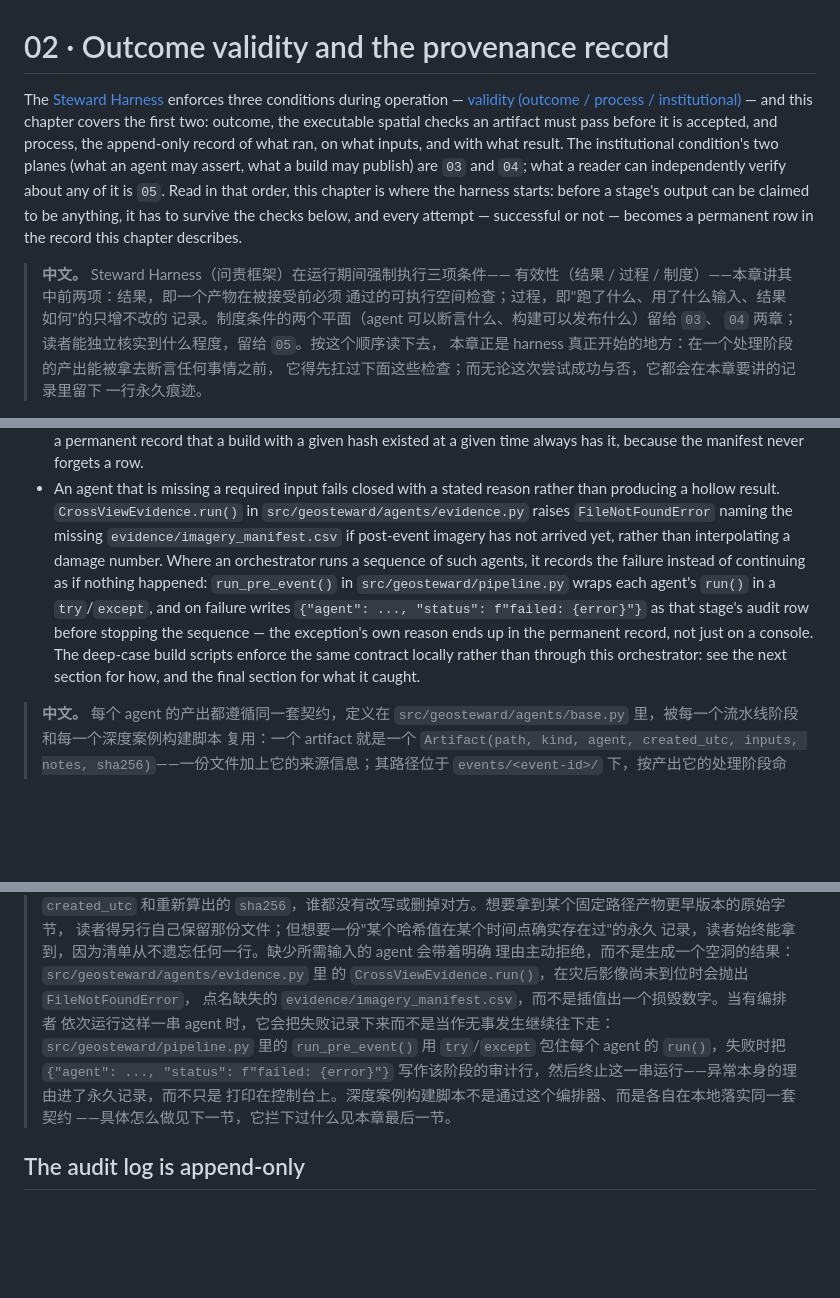
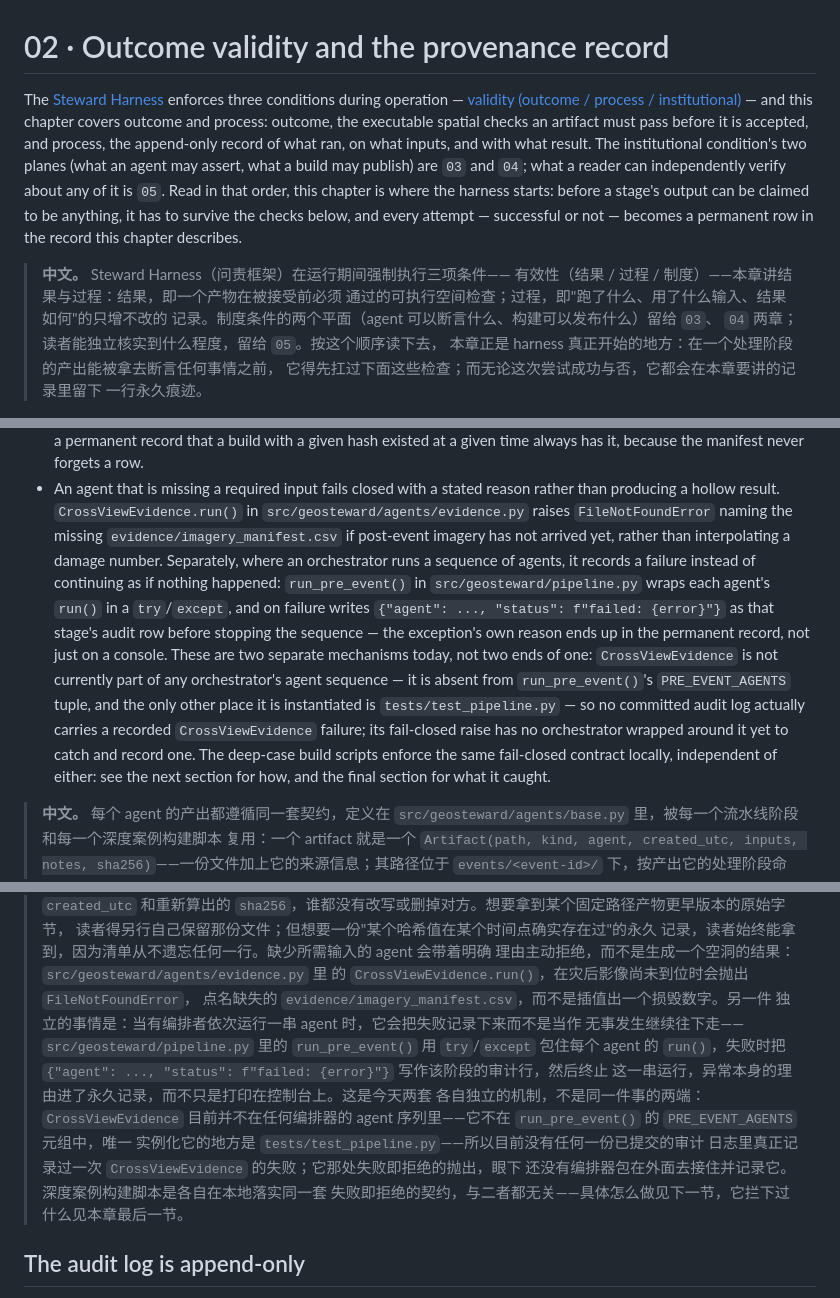
Before and after one commit to rayford295/ray-resilience, a Markdown page: docs/manual/02-harness-outcome-audit.md, 3 parts joined by grey strips. Drawn GitHub-style; blank space fills up the shorter version.

Commit message:
docs(manual): scope out CrossViewEvidence from run_pre_event's audit trail; name conditions instead of numbering

```diff
--- a/docs/manual/02-harness-outcome-audit.md
+++ b/docs/manual/02-harness-outcome-audit.md
@@ -2,9 +2,10 @@
 
 The [Steward Harness](12-glossary.md) enforces three conditions during
 operation — [validity (outcome / process / institutional)](12-glossary.md) —
-and this chapter covers the first two: outcome, the executable spatial
-checks an artifact must pass before it is accepted, and process, the
-append-only record of what ran, on what inputs, and with what result. The
+and this chapter covers outcome and process: outcome, the executable
+spatial checks an artifact must pass before it is accepted, and process,
+the append-only record of what ran, on what inputs, and with what result.
+The
 institutional condition's two planes (what an agent may assert, what a build
 may publish) are `03` and `04`; what a reader can independently verify about
 any of it is `05`. Read in that order, this chapter is where the harness
@@ -13,7 +14,7 @@ survive the checks below, and every attempt — successful or not — becomes a
 permanent row in the record this chapter describes.
 
 > **中文。** Steward Harness（问责框架）在运行期间强制执行三项条件——
-> 有效性（结果 / 过程 / 制度）——本章讲其中前两项：结果，即一个产物在被接受前必须
+> 有效性（结果 / 过程 / 制度）——本章讲结果与过程：结果，即一个产物在被接受前必须
 > 通过的可执行空间检查；过程，即"跑了什么、用了什么输入、结果如何"的只增不改的
 > 记录。制度条件的两个平面（agent 可以断言什么、构建可以发布什么）留给 `03`、
 > `04` 两章；读者能独立核实到什么程度，留给 `05`。按这个顺序读下去，
@@ -121,16 +122,23 @@ deep-case build script:
   reason rather than producing a hollow result. `CrossViewEvidence.run()`
   in `src/geosteward/agents/evidence.py` raises `FileNotFoundError` naming
   the missing `evidence/imagery_manifest.csv` if post-event imagery has not
-  arrived yet, rather than interpolating a damage number. Where an
-  orchestrator runs a sequence of such agents, it records the failure
-  instead of continuing as if nothing happened:
-  `run_pre_event()` in `src/geosteward/pipeline.py` wraps each agent's
-  `run()` in a `try`/`except`, and on failure writes
+  arrived yet, rather than interpolating a damage number. Separately, where
+  an orchestrator runs a sequence of agents, it records a failure instead of
+  continuing as if nothing happened: `run_pre_event()` in
+  `src/geosteward/pipeline.py` wraps each agent's `run()` in a
+  `try`/`except`, and on failure writes
   `{"agent": ..., "status": f"failed: {error}"}` as that stage's audit row
   before stopping the sequence — the exception's own reason ends up in the
-  permanent record, not just on a console. The deep-case build scripts
-  enforce the same contract locally rather than through this orchestrator:
-  see the next section for how, and the final section for what it caught.
+  permanent record, not just on a console. These are two separate
+  mechanisms today, not two ends of one: `CrossViewEvidence` is not
+  currently part of any orchestrator's agent sequence — it is absent from
+  `run_pre_event()`'s `PRE_EVENT_AGENTS` tuple, and the only other place it
+  is instantiated is `tests/test_pipeline.py` — so no committed audit log
+  actually carries a recorded `CrossViewEvidence` failure; its fail-closed
+  raise has no orchestrator wrapped around it yet to catch and record one.
+  The deep-case build scripts enforce the same fail-closed contract
+  locally, independent of either: see the next section for how, and the
+  final section for what it caught.
 
 > **中文。** 每个 agent 的产出都遵循同一套契约，定义在
 > `src/geosteward/agents/base.py` 里，被每一个流水线阶段和每一个深度案例构建脚本
@@ -160,13 +168,18 @@ deep-case build script:
 > 记录，读者始终能拿到，因为清单从不遗忘任何一行。缺少所需输入的 agent 会带着明确
 > 理由主动拒绝，而不是生成一个空洞的结果：`src/geosteward/agents/evidence.py` 里
 > 的 `CrossViewEvidence.run()`，在灾后影像尚未到位时会抛出 `FileNotFoundError`，
-> 点名缺失的 `evidence/imagery_manifest.csv`，而不是插值出一个损毁数字。当有编排者
-> 依次运行这样一串 agent 时，它会把失败记录下来而不是当作无事发生继续往下走：
-> `src/geosteward/pipeline.py` 里的 `run_pre_event()` 用 `try`/`except` 包住每个
-> agent 的 `run()`，失败时把 `{"agent": ..., "status": f"failed: {error}"}`
-> 写作该阶段的审计行，然后终止这一串运行——异常本身的理由进了永久记录，而不只是
-> 打印在控制台上。深度案例构建脚本不是通过这个编排器、而是各自在本地落实同一套契约
-> ——具体怎么做见下一节，它拦下过什么见本章最后一节。
+> 点名缺失的 `evidence/imagery_manifest.csv`，而不是插值出一个损毁数字。另一件
+> 独立的事情是：当有编排者依次运行一串 agent 时，它会把失败记录下来而不是当作
+> 无事发生继续往下走——`src/geosteward/pipeline.py` 里的 `run_pre_event()` 用
+> `try`/`except` 包住每个 agent 的 `run()`，失败时把
+> `{"agent": ..., "status": f"failed: {error}"}` 写作该阶段的审计行，然后终止
+> 这一串运行，异常本身的理由进了永久记录，而不只是打印在控制台上。这是今天两套
+> 各自独立的机制，不是同一件事的两端：`CrossViewEvidence` 目前并不在任何编排器的
+> agent 序列里——它不在 `run_pre_event()` 的 `PRE_EVENT_AGENTS` 元组中，唯一
+> 实例化它的地方是 `tests/test_pipeline.py`——所以目前没有任何一份已提交的审计
+> 日志里真正记录过一次 `CrossViewEvidence` 的失败；它那处失败即拒绝的抛出，眼下
+> 还没有编排器包在外面去接住并记录它。深度案例构建脚本是各自在本地落实同一套
+> 失败即拒绝的契约，与二者都无关——具体怎么做见下一节，它拦下过什么见本章最后一节。
 
 ## The audit log is append-only
 
```
